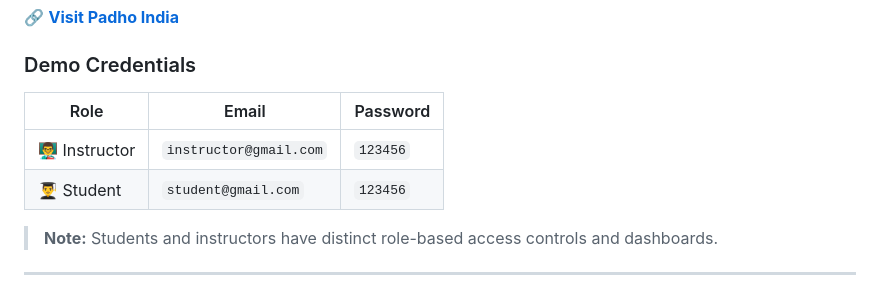
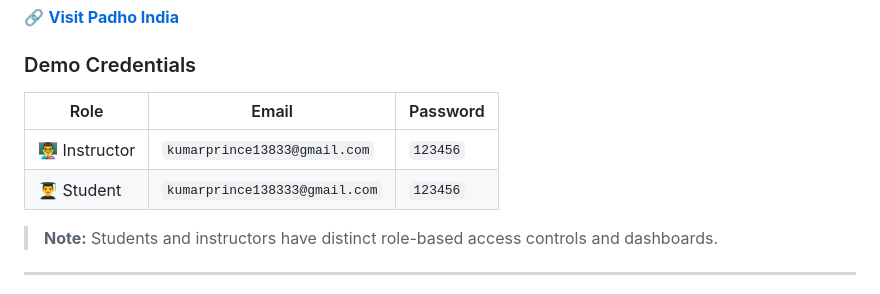
Before and after one commit to jayjaisswal/MERN-Smart-Education-Platform, a Markdown page: README.md, the part around the change. Rendered like a GitHub page.

```diff
--- a/README.md
+++ b/README.md
@@ -20,10 +20,10 @@ A comprehensive **MERN stack** education platform that bridges the gap between i
 
 ### Demo Credentials
 
-| Role          | Email                  | Password |
-| ------------- | ---------------------- | -------- |
-| 👨‍🏫 Instructor | `instructor@gmail.com` | `123456` |
-| 👨‍🎓 Student    | `student@gmail.com`    | `123456` |
+| Role          | Email                         | Password |
+| ------------- | ----------------------------- | -------- |
+| 👨‍🏫 Instructor | `kumarprince13833@gmail.com`  | `123456` |
+| 👨‍🎓 Student    | `kumarprince138333@gmail.com` | `123456` |
 
 > **Note:** Students and instructors have distinct role-based access controls and dashboards.
 
```
